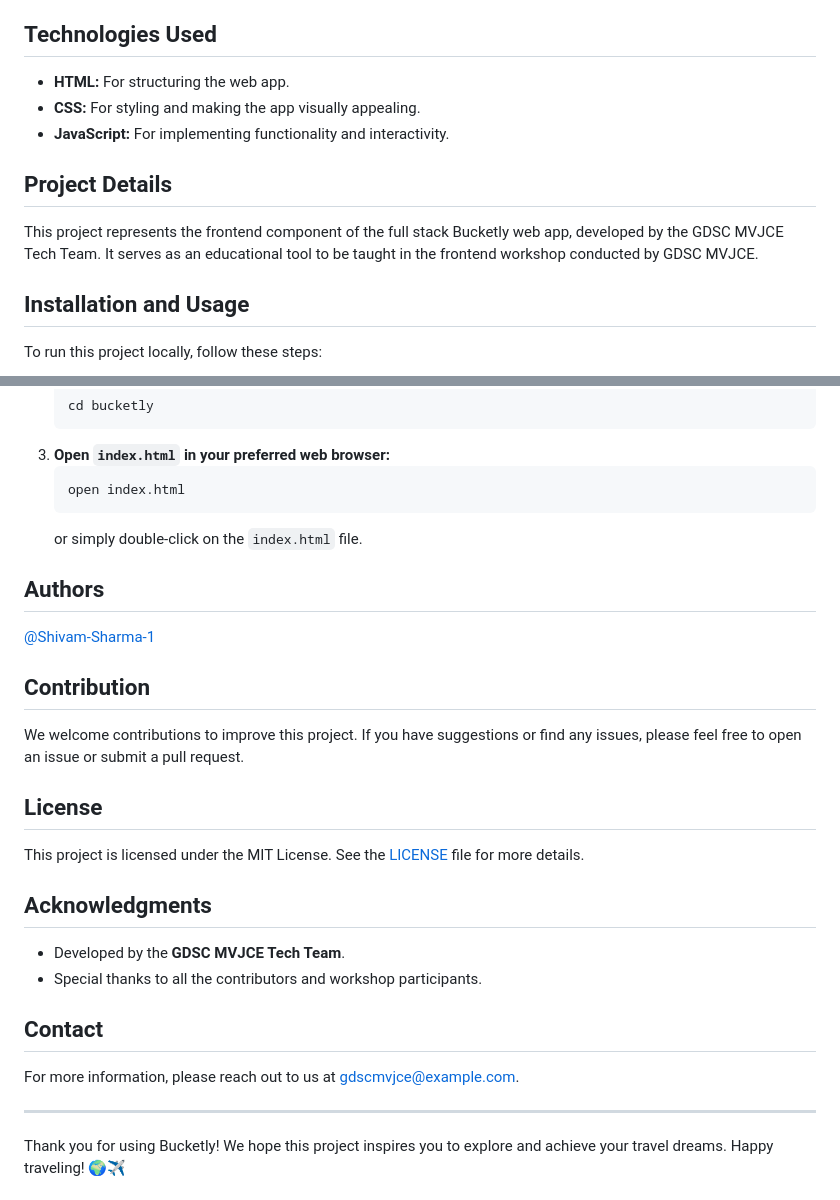
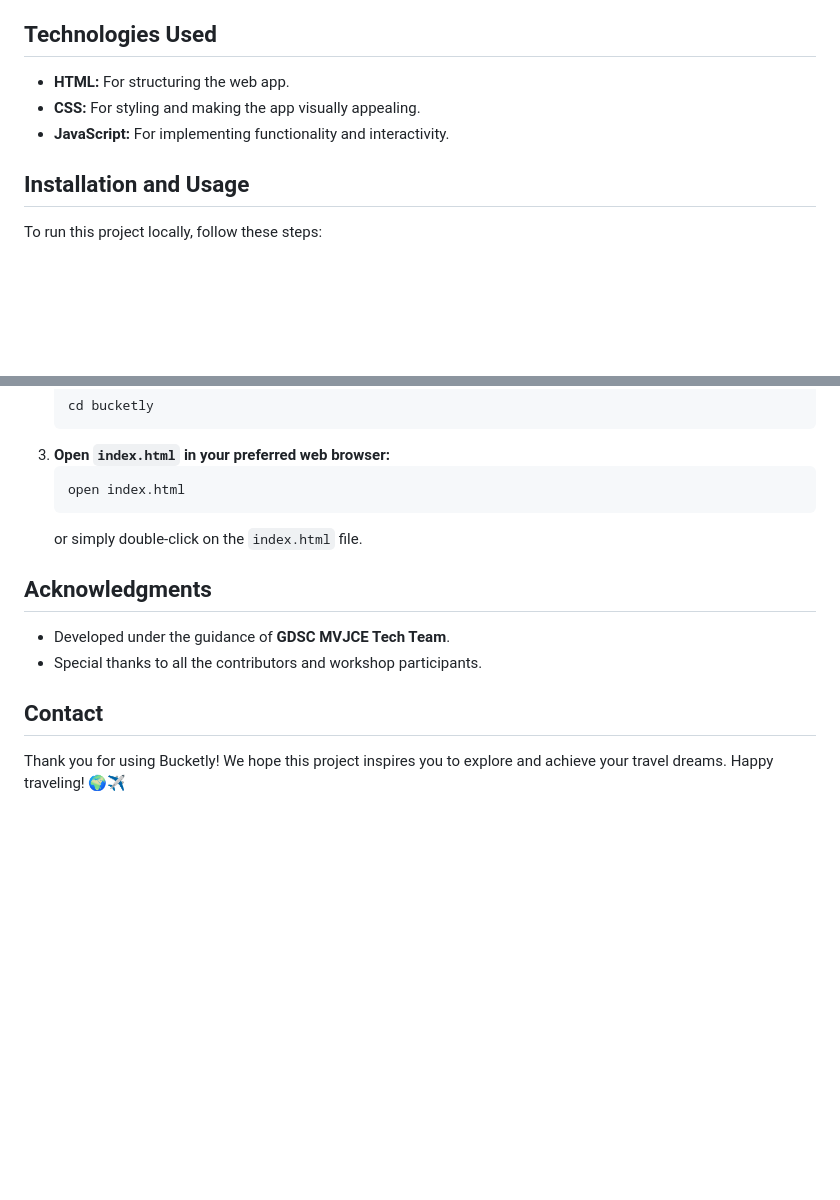
Before and after one commit to lakshu2702/Bucketly-frontend, a Markdown page: README.md, 2 parts joined by grey strips. GitHub-like rendering; blank space fills up the shorter version.

````diff
--- a/README.md
+++ b/README.md
@@ -18,10 +18,6 @@
 - **CSS:** For styling and making the app visually appealing.
 - **JavaScript:** For implementing functionality and interactivity.
 
-## Project Details
-
-This project represents the frontend component of the full stack Bucketly web app, developed by the GDSC MVJCE Tech Team. It serves as an educational tool to be taught in the frontend workshop conducted by GDSC MVJCE.
-
 ## Installation and Usage
 
 To run this project locally, follow these steps:
@@ -40,29 +36,12 @@ To run this project locally, follow these steps:
    ```
    or simply double-click on the `index.html` file.
 
-## Authors
-
-[@Shivam-Sharma-1](https://github.com/Shivam-Sharma-1)
-
-## Contribution
-
-We welcome contributions to improve this project. If you have suggestions or find any issues, please feel free to open an issue or submit a pull request.
-
-## License
-
-This project is licensed under the MIT License. See the [LICENSE](LICENSE) file for more details.
-
 ## Acknowledgments
 
-- Developed by the **GDSC MVJCE Tech Team**.
+- Developed under the guidance of **GDSC MVJCE Tech Team**.
 - Special thanks to all the contributors and workshop participants.
 
 ## Contact
-
-For more information, please reach out to us at [gdscmvjce@example.com](mailto:gdscmvjce@example.com).
-
----
-
 Thank you for using Bucketly! We hope this project inspires you to explore and achieve your travel dreams. Happy traveling! 🌍✈️
 
 ## Data
````
